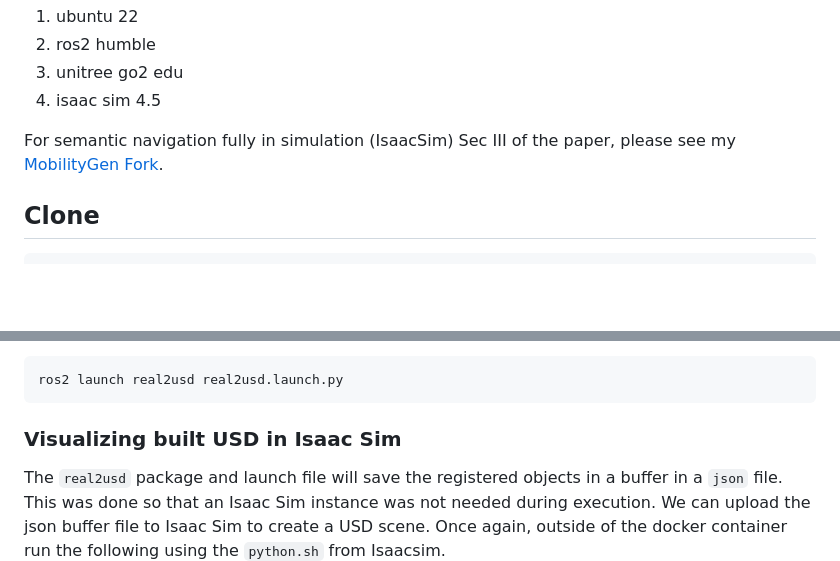
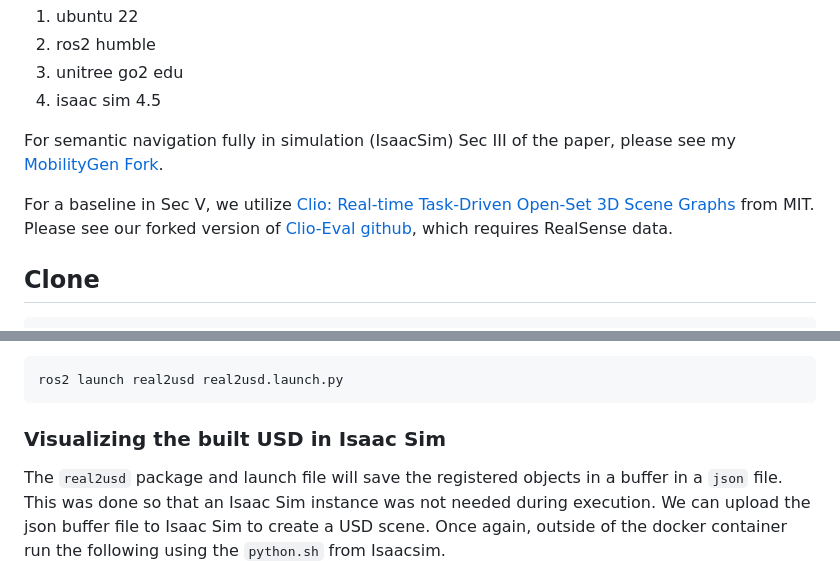
Before and after one commit to grasp-lyrl/Real2USD, a Markdown page: README.md, 2 parts joined by grey strips. Rendered like a GitHub page; blank space fills up the shorter version.

Commit message:
paper ref

````diff
--- a/README.md
+++ b/README.md
@@ -9,6 +9,8 @@ Large Language Models (LLMs) can help robots reason about abstract task specific
 4. isaac sim 4.5
 
 For semantic navigation fully in simulation (IsaacSim) Sec III of the paper, please see my [MobilityGen Fork](https://github.com/christopher-hsu/MobilityGen).
+
+For a baseline in Sec V, we utilize [Clio: Real-time Task-Driven Open-Set 3D Scene Graphs](https://arxiv.org/abs/2404.13696) from MIT. Please see our forked version of [Clio-Eval github](https://github.com/christopher-hsu/Clio-Eval), which requires RealSense data.
 
 ## Clone
 ```
@@ -125,7 +127,7 @@ In another terminal, launch the real2usd package
 ros2 launch real2usd real2usd.launch.py
 ```
 
-### Visualizing built USD in Isaac Sim
+### Visualizing the built USD in Isaac Sim
 The `real2usd` package and launch file will save the registered objects in a buffer in a `json` file. This was done so that an Isaac Sim instance was not needed during execution. We can upload the json buffer file to Isaac Sim to create a USD scene. Once again, outside of the docker container run the following using the `python.sh` from Isaacsim.
 ```
 BUFFER_PATH=/data/SimIsaacData/buffer/matched_buffer_123.json
````
